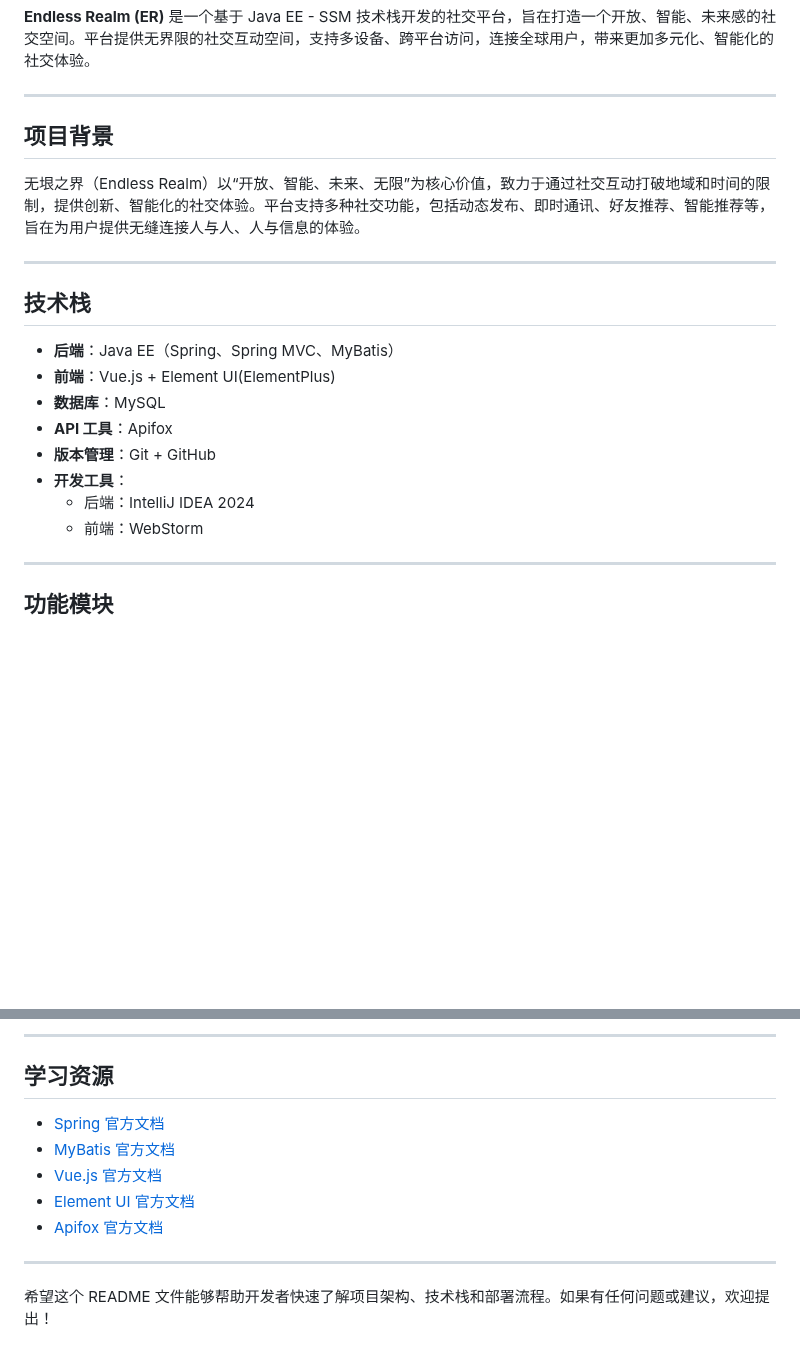
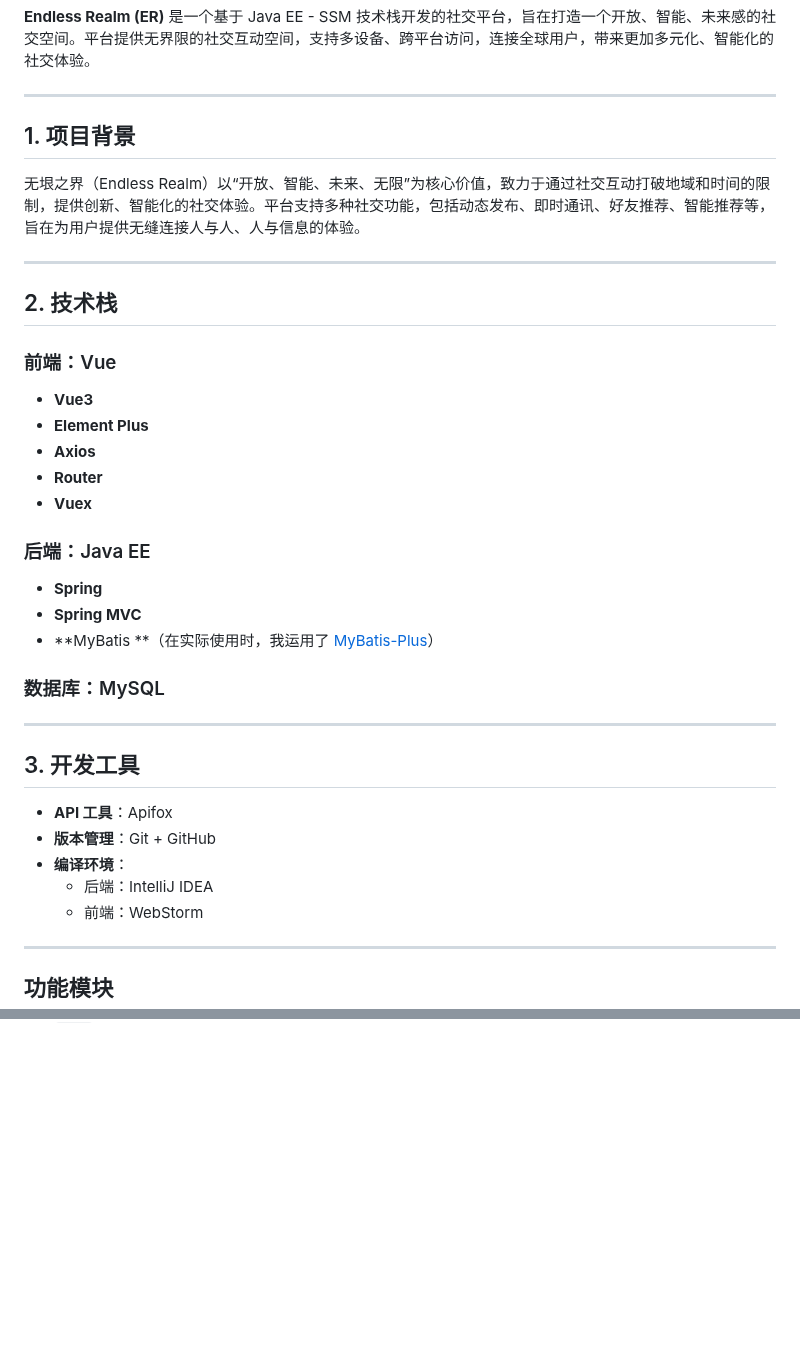
Before and after one commit to hongmengchen/Endless-Realm, a Markdown page: README.md, 2 parts joined by grey strips. GitHub-like rendering; blank space fills up the shorter version.

```diff
--- a/README.md
+++ b/README.md
@@ -4,21 +4,38 @@
 
 ---
 
-## 项目背景
+## 1. 项目背景
 
 无垠之界（Endless Realm）以“开放、智能、未来、无限”为核心价值，致力于通过社交互动打破地域和时间的限制，提供创新、智能化的社交体验。平台支持多种社交功能，包括动态发布、即时通讯、好友推荐、智能推荐等，旨在为用户提供无缝连接人与人、人与信息的体验。
 
 ---
 
-## 技术栈
+## 2. 技术栈
 
-- **后端**：Java EE（Spring、Spring MVC、MyBatis）
-- **前端**：Vue.js + Element UI(ElementPlus)
-- **数据库**：MySQL
+### 前端：Vue
+
+- **Vue3**
+- **Element Plus**
+- **Axios**
+- **Router**
+- **Vuex**
+
+### 后端：Java EE
+
+- **Spring**
+- **Spring MVC**
+- **MyBatis **（在实际使用时，我运用了 [MyBatis-Plus](https://baomidou.com/)）
+
+### 数据库：MySQL
+
+---
+
+## 3. 开发工具
+
 - **API 工具**：Apifox
 - **版本管理**：Git + GitHub
-- **开发工具**：
-  - 后端：IntelliJ IDEA 2024
+- **编译环境**：
+  - 后端：IntelliJ IDEA
   - 前端：WebStorm
 
 ---
@@ -157,13 +105,0 @@
----
-
-## 学习资源
-
-- [Spring 官方文档](https://docs.spring.io/spring-framework/docs/current/reference/html/web.html)
-- [MyBatis 官方文档](https://mybatis.org)
-- [Vue.js 官方文档](https://vuejs.org)
-- [Element UI 官方文档](https://element.eleme.io)
-- [Apifox 官方文档](https://www.apifox.cn)
-
----
-
-希望这个 README 文件能够帮助开发者快速了解项目架构、技术栈和部署流程。如果有任何问题或建议，欢迎提出！
```
Also changed, not shown: other parts of README.md (+0 -68 lines), docs/问题&方法.md (+3 -0 lines).
